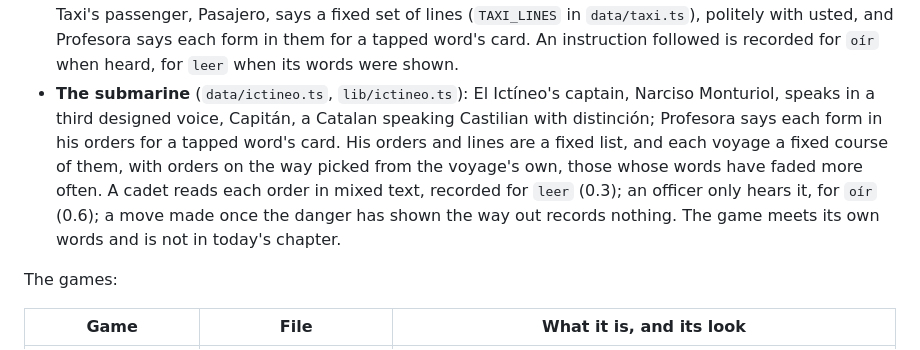
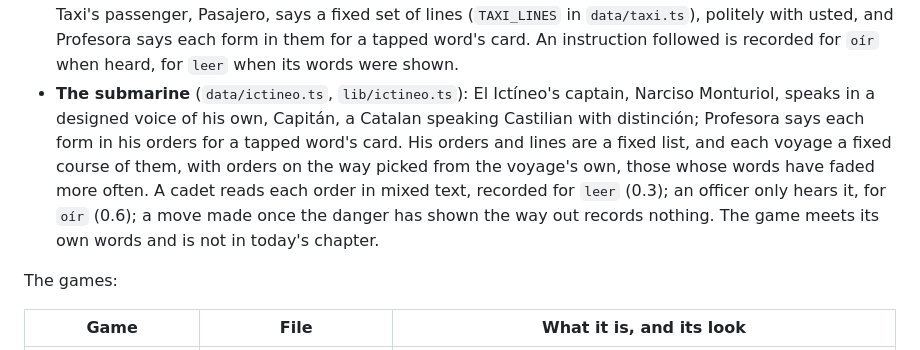
Before and after one commit to octagorm/hola, a Markdown page: AGENTS.md, the part around the change. GitHub-like rendering.

Commit message:
El Ictíneo: the captain's voice beside the mystery's in AGENTS.md
Co-Authored-By: Claude Opus 5.5 (1M context) <noreply@anthropic.com>
Claude-Session: https://claude.ai/code/session_01JY2PnUY61ZhKcVwSRxBrVZ

```diff
--- a/AGENTS.md
+++ b/AGENTS.md
@@ -38,7 +38,7 @@ Before committing, run `npm run lint && npm test && npm run format:check && npm
 - **The bar and the market** (`lib/tapas.ts`, `lib/rastro.ts`): Tapas' four guests (Lucía, Manolo, Carmen, Javi) and El Rastro's four sellers (Paco, Rosa, Julián, Pilar) speak in Gemini's prebuilt voices, each with a manner of its own in `data/voices.ts`; the player's own lines at the market are Profesora's. What they say is a fixed list (`tapasLines`, `rastroLines`), so that each line can have a recording, and Profesora says each form in it for a tapped word's card. A seller's line is written out only once it is answered or looked at, and only a decisive answer to a price heard and not read is recorded, for `oír`.
 - **Sounds and stress** (`data/sonidos.ts`, `lib/sonidos.ts`, `lib/acento.ts`): Sonidos' chart and its sets of words that sound alike are made of Hola's own words, some from a lesson of their own (Letras y sonidos); the nouns it says without their article are `SAID` in `lib/sonidos.ts`, in Profesora's voice. Only its ear records, for `oír`; the dictation and Acento record nothing. `syllables` and `stressIndex` in `lib/spanish.ts` divide a word as the RAE does and find its stress, for Cadena and Acento alike.
 - **The numbers and the taxi** (`lib/numeros.ts`, `lib/taxi.ts`): Números' sentences are a fixed deck of 250 from a seeded generator, said in turn by Lola and Andrés (the two designed voices, each with a style of its own), and the Christmas lottery is sung by Ildefonso, Gemini's prebuilt Leda in a child's sing-song. Taxi's passenger, Pasajero, says a fixed set of lines (`TAXI_LINES` in `data/taxi.ts`), politely with usted, and Profesora says each form in them for a tapped word's card. An instruction followed is recorded for `oír` when heard, for `leer` when its words were shown.
-- **The submarine** (`data/ictineo.ts`, `lib/ictineo.ts`): El Ictíneo's captain, Narciso Monturiol, speaks in a third designed voice, Capitán, a Catalan speaking Castilian with distinción; Profesora says each form in his orders for a tapped word's card. His orders and lines are a fixed list, and each voyage a fixed course of them, with orders on the way picked from the voyage's own, those whose words have faded more often. A cadet reads each order in mixed text, recorded for `leer` (0.3); an officer only hears it, for `oír` (0.6); a move made once the danger has shown the way out records nothing. The game meets its own words and is not in today's chapter.
+- **The submarine** (`data/ictineo.ts`, `lib/ictineo.ts`): El Ictíneo's captain, Narciso Monturiol, speaks in a designed voice of his own, Capitán, a Catalan speaking Castilian with distinción; Profesora says each form in his orders for a tapped word's card. His orders and lines are a fixed list, and each voyage a fixed course of them, with orders on the way picked from the voyage's own, those whose words have faded more often. A cadet reads each order in mixed text, recorded for `leer` (0.3); an officer only hears it, for `oír` (0.6); a move made once the danger has shown the way out records nothing. The game meets its own words and is not in today's chapter.
 
 The games:
 
```
